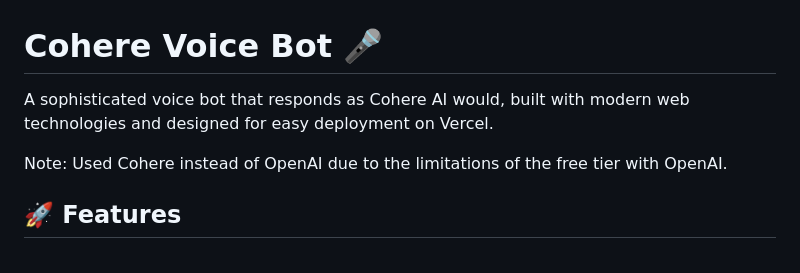
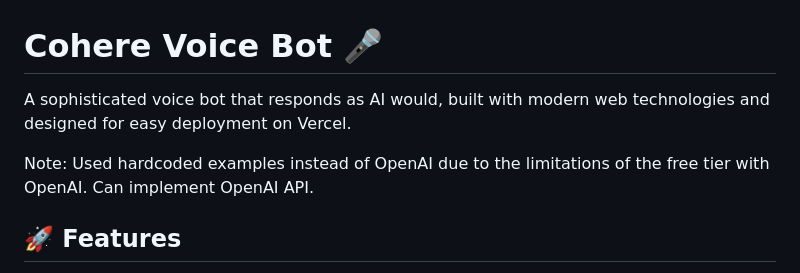
Before and after one commit to hviik/voice-bot, a Markdown page: README.md, the part around the change. GitHub-like rendering.

```diff
--- a/README.md
+++ b/README.md
@@ -1,8 +1,8 @@
 # Cohere Voice Bot 🎤
 
-A sophisticated voice bot that responds as Cohere AI would, built with modern web technologies and designed for easy deployment on Vercel.
+A sophisticated voice bot that responds as AI would, built with modern web technologies and designed for easy deployment on Vercel.
 
-Note: Used Cohere instead of OpenAI due to the limitations of the free tier with OpenAI.
+Note: Used hardcoded examples instead of OpenAI due to the limitations of the free tier with OpenAI. Can implement OpenAI API.
 
 ## 🚀 Features
 
```
